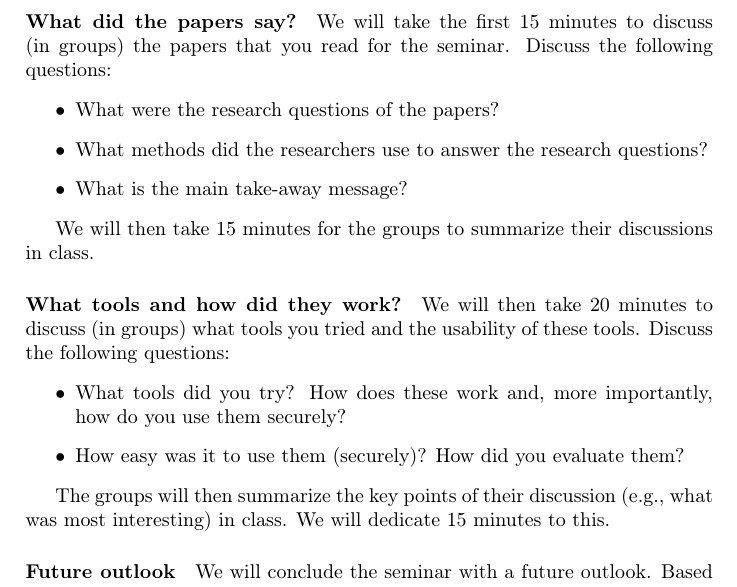
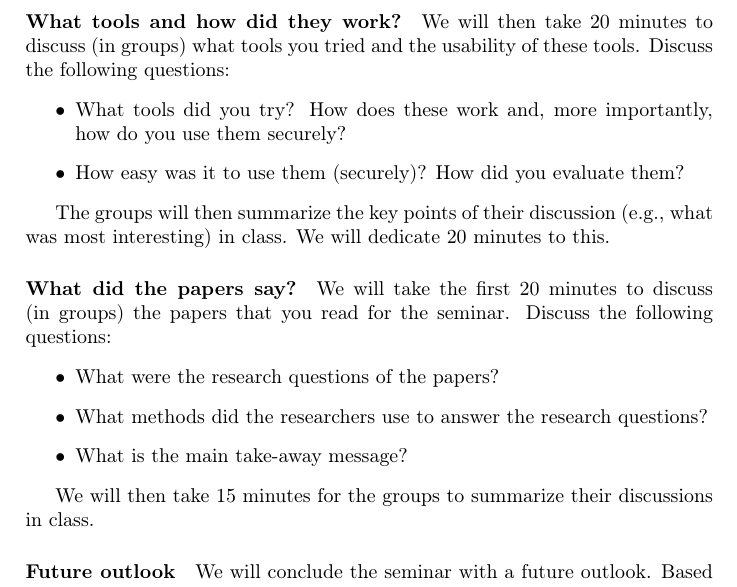
Before and after one commit to OpenSecEd/pricomlab, a LaTeX paper (pricomlab.tex, which reads contents.tex): part of page 3 of 4, cut so that both start at the same text. Compiled offline with pdfLaTeX; a LaTeX package or settings file that is missing is left out.

Commit message:
Changes order of items for discussion

```diff
--- a/contents.tex
+++ b/contents.tex
@@ -78,20 +78,6 @@ Discuss these questions in the group.
 
 We will divide the time of the seminar into three parts.
 
-\paragraph{What did the papers say?}
-
-We will take the first 15 minutes to discuss (in groups) the papers that you
-read for the seminar.
-Discuss the following questions:
-\begin{itemize}
-  \item What were the research questions of the papers?
-  \item What methods did the researchers use to answer the research questions?
-  \item What is the main take-away message?
-\end{itemize}
-
-We will then take 15 minutes for the groups to summarize their discussions in
-class.
-
 \paragraph{What tools and how did they work?}
 
 We will then take 20 minutes to discuss (in groups) what tools you tried and
@@ -107,7 +93,21 @@ Discuss the following questions:
 
 The groups will then summarize the key points of their discussion (\eg what was
 most interesting) in class.
-We will dedicate 15 minutes to this.
+We will dedicate 20 minutes to this.
+
+\paragraph{What did the papers say?}
+
+We will take the first 20 minutes to discuss (in groups) the papers that you
+read for the seminar.
+Discuss the following questions:
+\begin{itemize}
+  \item What were the research questions of the papers?
+  \item What methods did the researchers use to answer the research questions?
+  \item What is the main take-away message?
+\end{itemize}
+
+We will then take 15 minutes for the groups to summarize their discussions in
+class.
 
 \paragraph{Future outlook}
 
```
